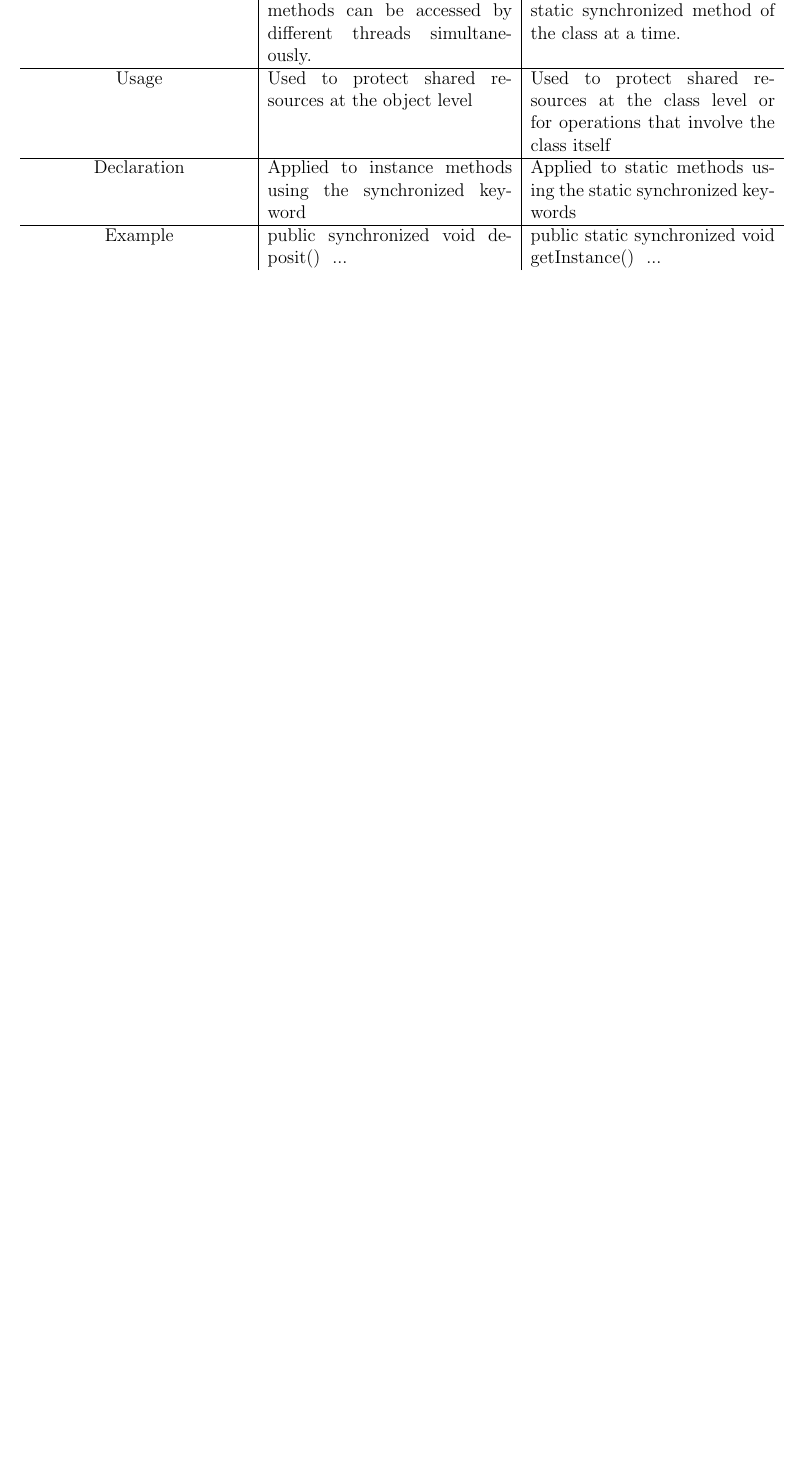
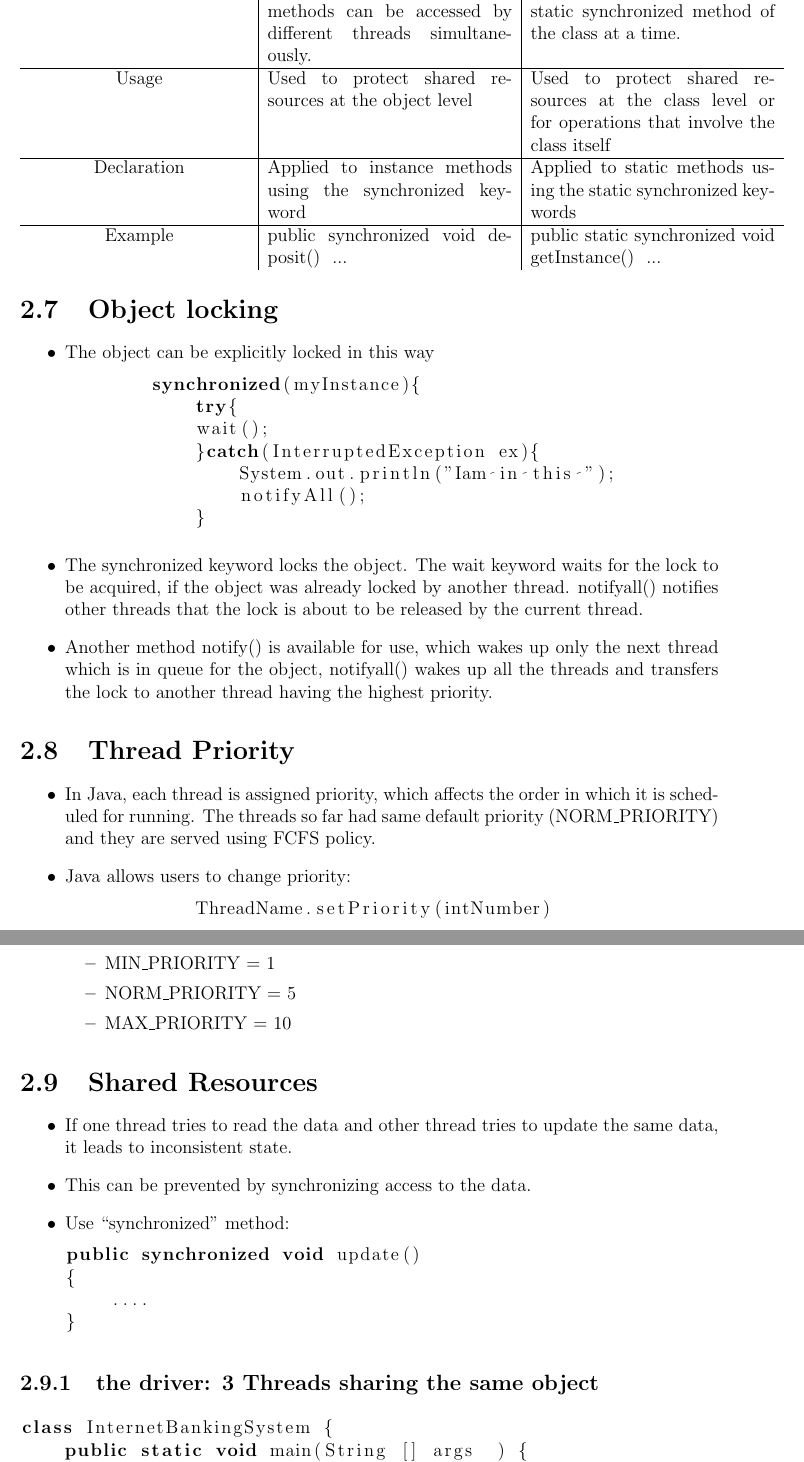
Before and after one commit to MoatasemGamal/Selected-Topics-In-Parallel-Computation, a LaTeX book (lectures.tex): part of page 17 of 33 before the commit and two parts of pages 17 and 18 of 37 after it, the two joined at a grey line, cut so that both start at the same text, the shorter picture padded with empty space. Compiled offline with pdfLaTeX.

Commit message:
add chapter 03 part 02 content

```diff
--- a/lectures.tex
+++ b/lectures.tex
@@ -398,3 +398,52 @@ public class Counter{
     \hline
     Example                    & public synchronized void deposit() { ... }                                              & public static synchronized void getInstance() { ... }                                               \\
 \end{tabular}
+
+\section{Object locking}
+\begin{itemize}
+    \item The object can be explicitly locked in this way
+          \begin{lstlisting}[language=java]
+        synchronized(myInstance){
+            try{
+            wait();
+            }catch(InterruptedException ex){
+                System.out.println("Iam in this ");
+                notifyAll();
+            }
+            \end{lstlisting}
+    \item The synchronized keyword locks the object. The wait keyword waits for the lock to be acquired, if the object was already locked by another thread. notifyall() notifies other threads that the lock is about to be released by the current thread.
+    \item Another method notify() is available for use, which wakes up only the next thread which is in queue for the object, notifyall() wakes up all the threads and transfers the lock to another thread having the highest priority.
+\end{itemize}
+
+\section{Thread Priority}
+\begin{itemize}
+    \item In Java, each thread is assigned priority, which affects the order in which it is scheduled for running. The threads so far had same default priority (NORM\_PRIORITY) and they are served using FCFS policy.
+
+    \item Java allows users to change priority:
+          \begin{lstlisting}[language=java]
+            ThreadName.setPriority(intNumber)
+                \end{lstlisting}
+          \begin{itemize}
+              \item MIN\_PRIORITY = 1
+              \item NORM\_PRIORITY = 5
+              \item MAX\_PRIORITY = 10
+          \end{itemize}
+\end{itemize}
+
+\section{Shared Resources}
+\begin{itemize}
+    \item If one thread tries to read the data and other thread tries to update the same data, it leads to inconsistent state.
+    \item This can be prevented by synchronizing access to the data.
+    \item Use “synchronized” method:
+          \begin{lstlisting}[language=java]
+public synchronized void update()
+{
+    ....
+}
+            \end{lstlisting}
+\end{itemize}
+\subsection{the driver: 3 Threads sharing the same object}
+\begin{lstlisting}[language=java]
+class InternetBankingSystem {
+    public static void main(String [] args  ) {
+        Account accountObject = new Account ();
@@ -400,0 +476 @@ public class Counter{
+        public HerThread (Account s) { account = s; }
```
Also changed, not shown: figures/Web Server.png (added), figures/editing-and-print.png (added), figures/file-copy.png (added), figures/online-banking.png (added), figures/three-access-one.png (added), figures/youtube.png (added), lectures.tex (105 more changed lines), 1 other file.
